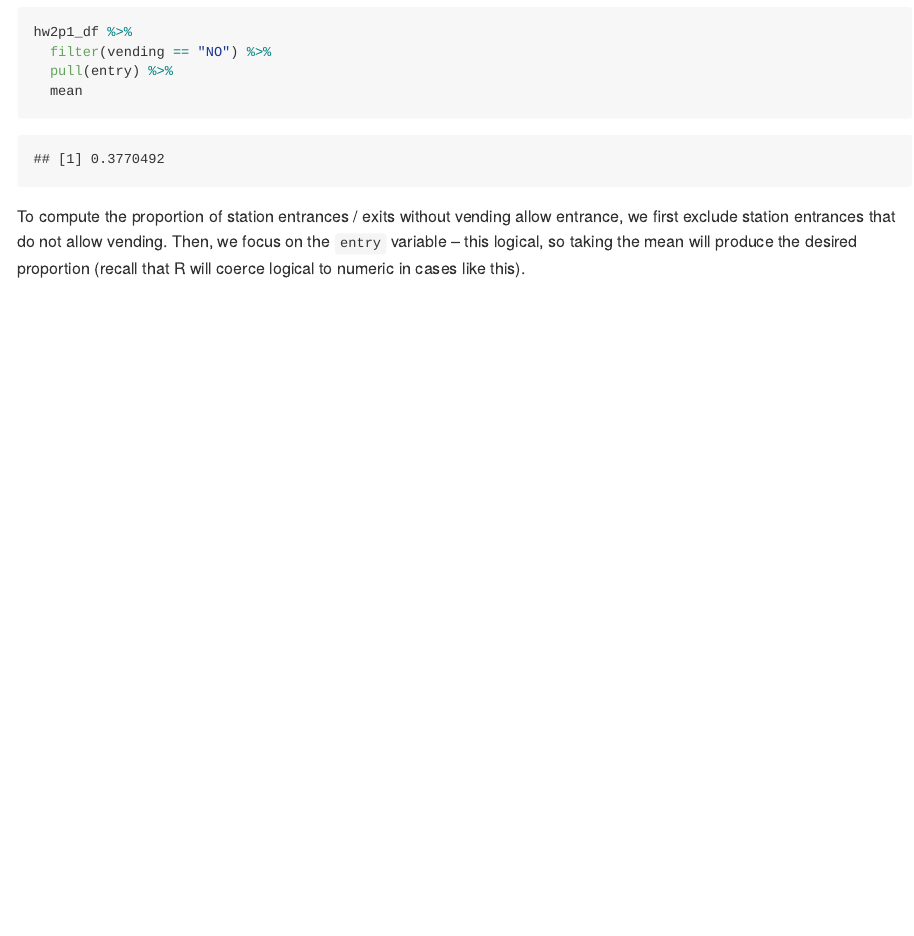
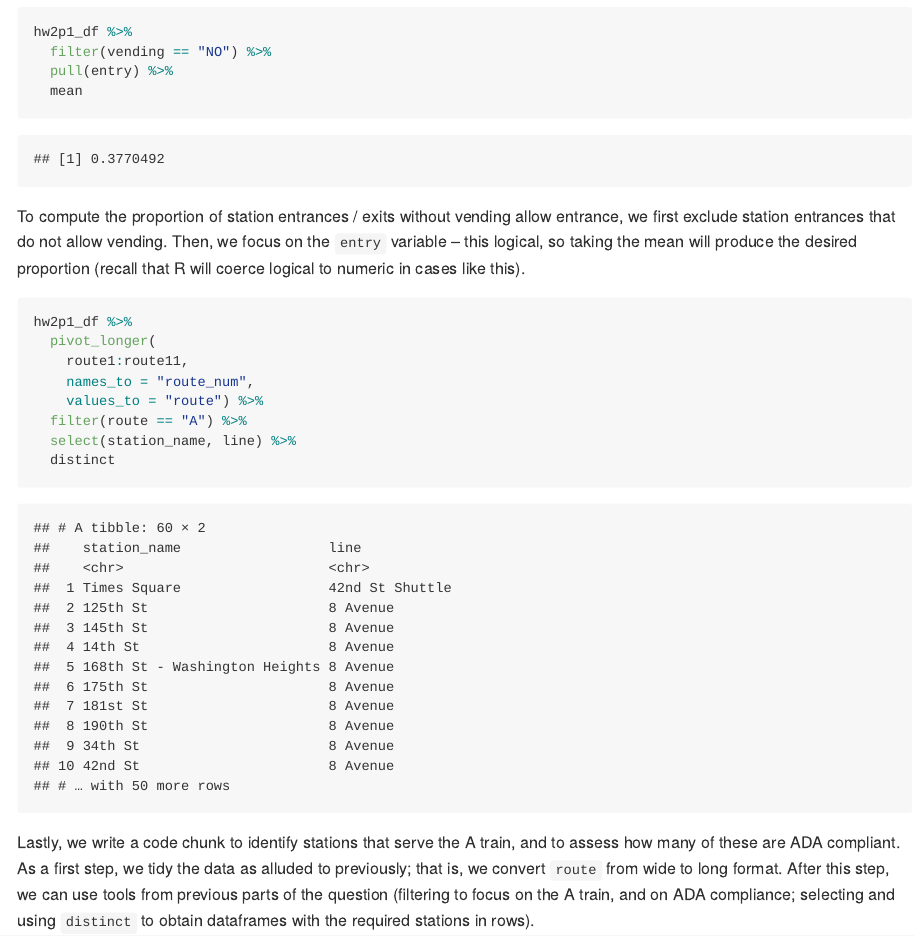
Before and after one commit to AC13C33/p8105_hw2_yc4016, an R Markdown document (p8105_hw2_yc4016.Rmd): the page in a window 1100 px wide, from 1630 px down. The pictures show the output file p8105_hw2_yc4016.md that the author committed with the source, drawn offline in the style of GitHub.

Commit message:
tidy data

````diff
--- a/p8105_hw2_yc4016.Rmd
+++ b/p8105_hw2_yc4016.Rmd
@@ -58,3 +58,16 @@ hw2p1_df %>%
 ```
 
 To compute the proportion of station entrances / exits without vending allow entrance, we first exclude station entrances that do not allow vending. Then, we focus on the `entry` variable -- this logical, so taking the mean will produce the desired proportion (recall that R will coerce logical to numeric in cases like this).
+
+```{r}
+hw2p1_df %>%
+  pivot_longer(
+    route1:route11,
+    names_to = "route_num",
+    values_to = "route") %>%
+  filter(route == "A") %>%
+  select(station_name, line) %>%
+  distinct
+```
+
+Lastly, we write a code chunk to identify stations that serve the A train, and to assess how many of these are ADA compliant. As a first step, we tidy the data as alluded to previously; that is, we convert `route` from wide to long format. After this step, we can use tools from previous parts of the question (filtering to focus on the A train, and on ADA compliance; selecting and using `distinct` to obtain dataframes with the required stations in rows).
````
Also changed, not shown: p8105_hw2_yc4016.md.
